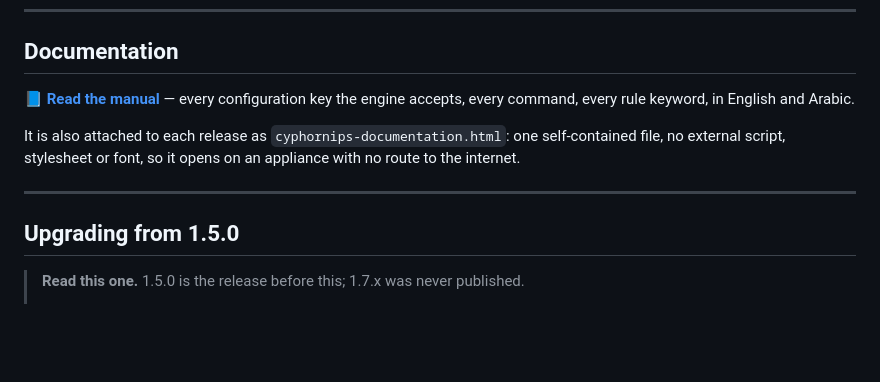
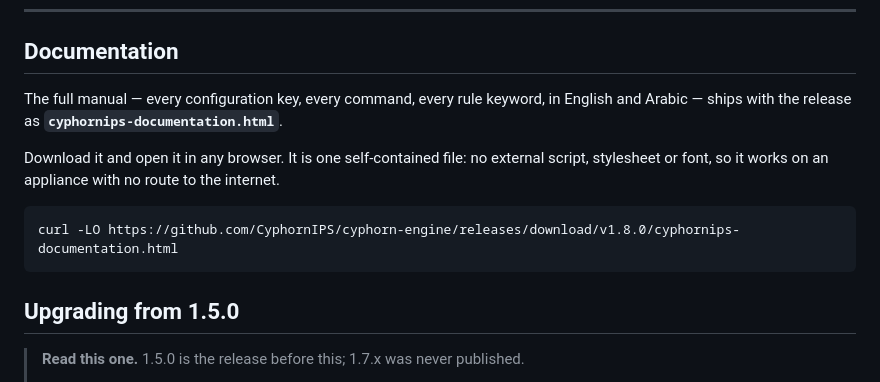
Before and after one commit to CyphornIPS/cyphorn-engine, a Markdown page: README.md, the part around the change. GitHub-like rendering; blank space fills up the shorter version.

Commit message:
README: link the manual to the release asset, not a page showing 1.5.0
GitHub Pages serves from release/v1.5.0/docs, so the Pages URL shows the 1.5.0
manual. Pointing the 1.8.0 README at it would send a reader to the wrong version,
and repointing Pages would replace what is already published. The manual travels
with the release instead, which is a link that works today and replaces nothing.

````diff
--- a/README.md
+++ b/README.md
@@ -119,15 +119,16 @@ three things that start and are silently wrong.
 
 ## Documentation
 
-**[📘 Read the manual](https://cyphornips.github.io/cyphorn-engine/)** — every
-configuration key the engine accepts, every command, every rule keyword, in
-English and Arabic.
+The full manual — every configuration key, every command, every rule keyword, in
+English and Arabic — ships with the release as **`cyphornips-documentation.html`**.
 
-It is also attached to each release as `cyphornips-documentation.html`: one
-self-contained file, no external script, stylesheet or font, so it opens on an
-appliance with no route to the internet.
+Download it and open it in any browser. It is one self-contained file: no
+external script, stylesheet or font, so it works on an appliance with no route to
+the internet.
 
----
+```bash
+curl -LO https://github.com/CyphornIPS/cyphorn-engine/releases/download/v1.8.0/cyphornips-documentation.html
+```
 
 ## Upgrading from 1.5.0
 
````
